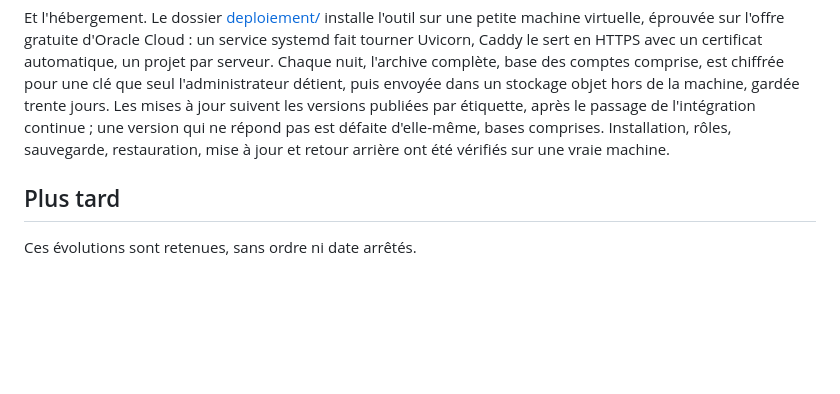
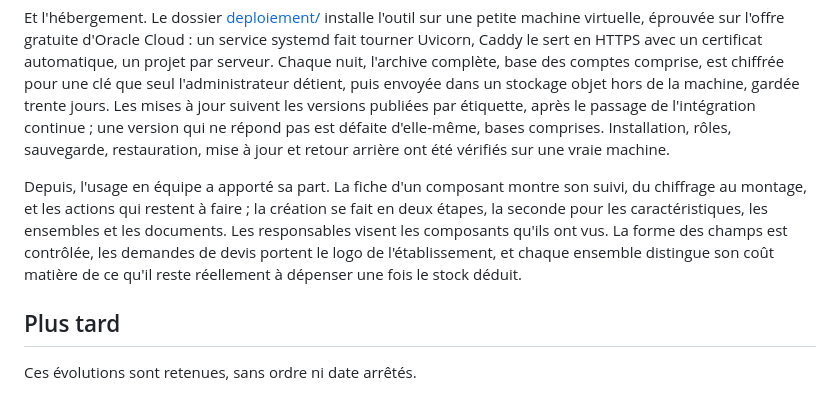
Before and after one commit to quent1-lab/NomenTrace, a Markdown page: docs/FEUILLE_DE_ROUTE.md, the part around the change. GitHub-like rendering; blank space fills up the shorter version.

Commit message:
Feuille de route : ce que l'usage en équipe a apporté

```diff
--- a/docs/FEUILLE_DE_ROUTE.md
+++ b/docs/FEUILLE_DE_ROUTE.md
@@ -33,6 +33,13 @@ objet hors de la machine, gardée trente jours. Les mises à jour suivent les ve
 publiées par étiquette, après le passage de l'intégration continue ; une version qui ne
 répond pas est défaite d'elle-même, bases comprises. Installation, rôles, sauvegarde,
 restauration, mise à jour et retour arrière ont été vérifiés sur une vraie machine.
+
+Depuis, l'usage en équipe a apporté sa part. La fiche d'un composant montre son suivi, du
+chiffrage au montage, et les actions qui restent à faire ; la création se fait en deux
+étapes, la seconde pour les caractéristiques, les ensembles et les documents. Les
+responsables visent les composants qu'ils ont vus. La forme des champs est contrôlée, les
+demandes de devis portent le logo de l'établissement, et chaque ensemble distingue son
+coût matière de ce qu'il reste réellement à dépenser une fois le stock déduit.
 
 ## Plus tard
 
```
